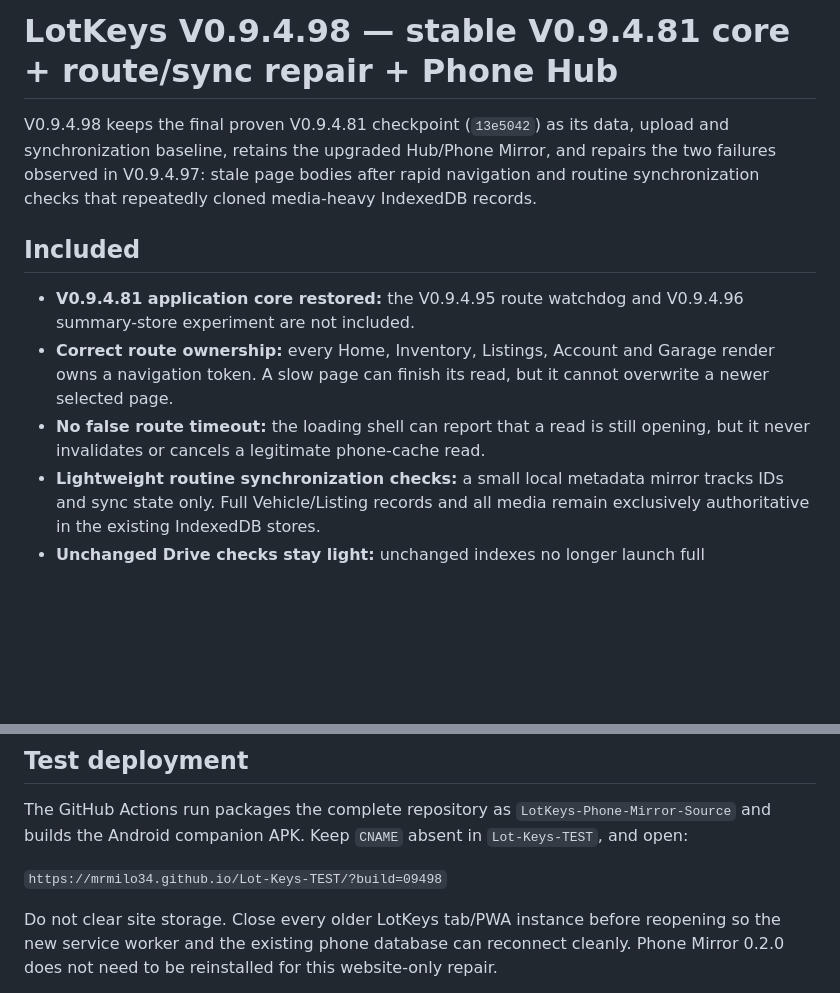
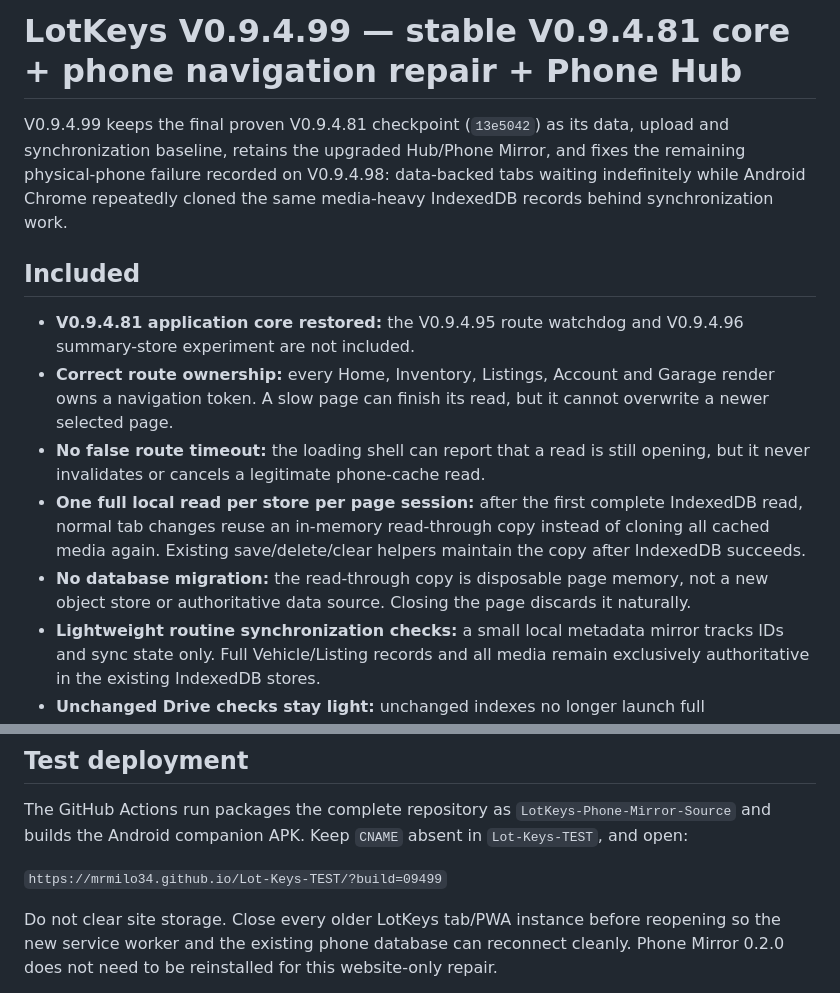
Before and after one commit to MrMilo34/Lot-Keys-TEST, a Markdown page: README.md, 2 parts joined by grey strips. Drawn GitHub-style; blank space fills up the shorter version.

Commit message:
Stage LotKeys 0.9.4.99 complete source

```diff
--- a/README.md
+++ b/README.md
@@ -1,11 +1,13 @@
-# LotKeys V0.9.4.98 — stable V0.9.4.81 core + route/sync repair + Phone Hub
+# LotKeys V0.9.4.99 — stable V0.9.4.81 core + phone navigation repair + Phone Hub
 
-V0.9.4.98 keeps the final proven V0.9.4.81 checkpoint (`13e5042`) as its data, upload and synchronization baseline, retains the upgraded Hub/Phone Mirror, and repairs the two failures observed in V0.9.4.97: stale page bodies after rapid navigation and routine synchronization checks that repeatedly cloned media-heavy IndexedDB records.
+V0.9.4.99 keeps the final proven V0.9.4.81 checkpoint (`13e5042`) as its data, upload and synchronization baseline, retains the upgraded Hub/Phone Mirror, and fixes the remaining physical-phone failure recorded on V0.9.4.98: data-backed tabs waiting indefinitely while Android Chrome repeatedly cloned the same media-heavy IndexedDB records behind synchronization work.
 
 ## Included
 - **V0.9.4.81 application core restored:** the V0.9.4.95 route watchdog and V0.9.4.96 summary-store experiment are not included.
 - **Correct route ownership:** every Home, Inventory, Listings, Account and Garage render owns a navigation token. A slow page can finish its read, but it cannot overwrite a newer selected page.
 - **No false route timeout:** the loading shell can report that a read is still opening, but it never invalidates or cancels a legitimate phone-cache read.
+- **One full local read per store per page session:** after the first complete IndexedDB read, normal tab changes reuse an in-memory read-through copy instead of cloning all cached media again. Existing save/delete/clear helpers maintain the copy after IndexedDB succeeds.
+- **No database migration:** the read-through copy is disposable page memory, not a new object store or authoritative data source. Closing the page discards it naturally.
 - **Lightweight routine synchronization checks:** a small local metadata mirror tracks IDs and sync state only. Full Vehicle/Listing records and all media remain exclusively authoritative in the existing IndexedDB stores.
 - **Unchanged Drive checks stay light:** unchanged indexes no longer launch full Vehicle/Listing reconciliation scans, while actual index/folder changes still use the complete V0.9.4.81 reconciliation path.
 - **Syncing cannot wait forever on a read:** read-only Google Drive requests stop after 30 seconds and unwind the visible refresh state. Potentially ambiguous Drive writes are not automatically timed out or repeated.
@@ -23,7 +25,7 @@ V0.9.4.98 keeps the final proven V0.9.4.81 checkpoint (`13e5042`) as its data, u
 ## Test deployment
 The GitHub Actions run packages the complete repository as `LotKeys-Phone-Mirror-Source` and builds the Android companion APK. Keep `CNAME` absent in `Lot-Keys-TEST`, and open:
 
-`https://mrmilo34.github.io/Lot-Keys-TEST/?build=09498`
+`https://mrmilo34.github.io/Lot-Keys-TEST/?build=09499`
 
 Do not clear site storage. Close every older LotKeys tab/PWA instance before reopening so the new service worker and the existing phone database can reconnect cleanly. Phone Mirror 0.2.0 does not need to be reinstalled for this website-only repair.
 
```
